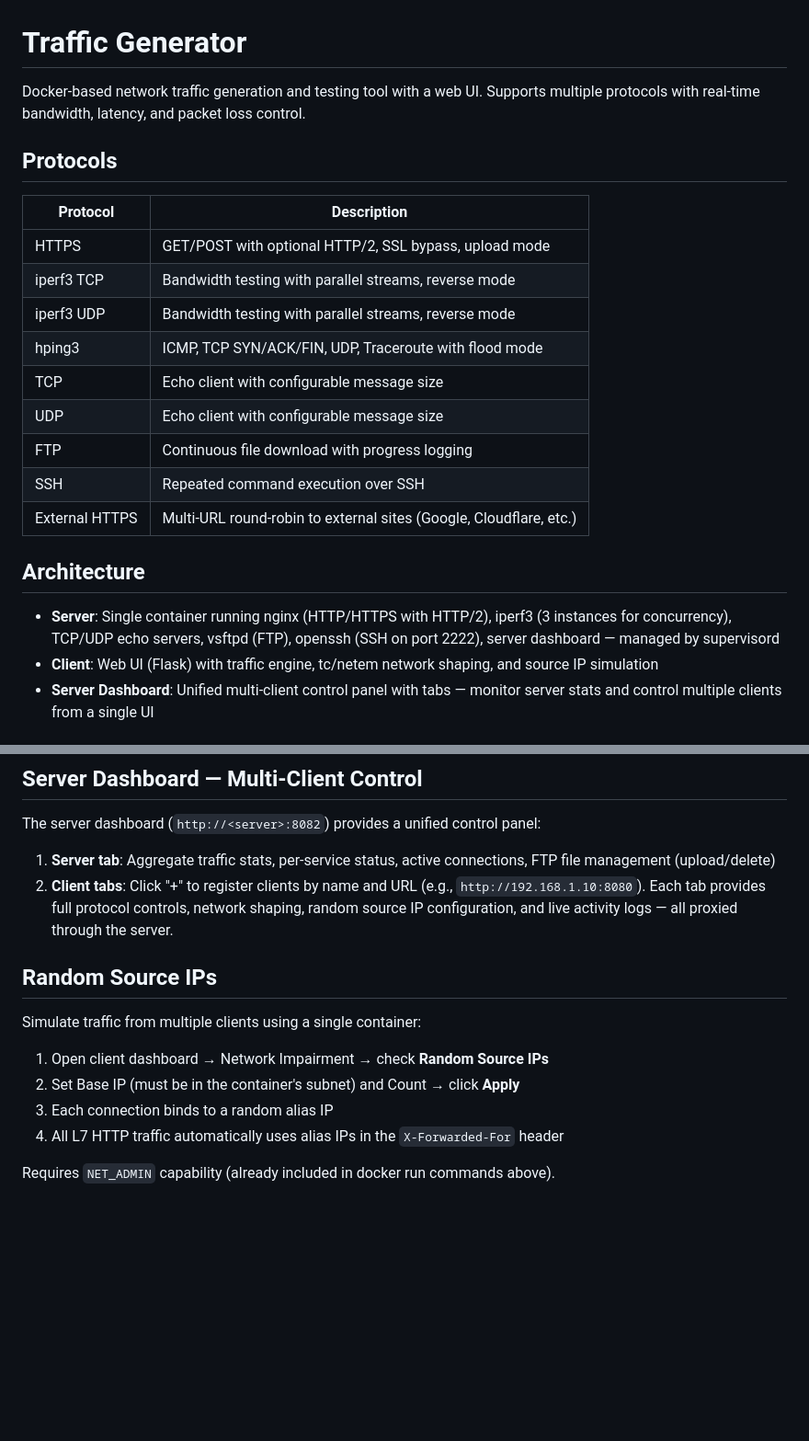
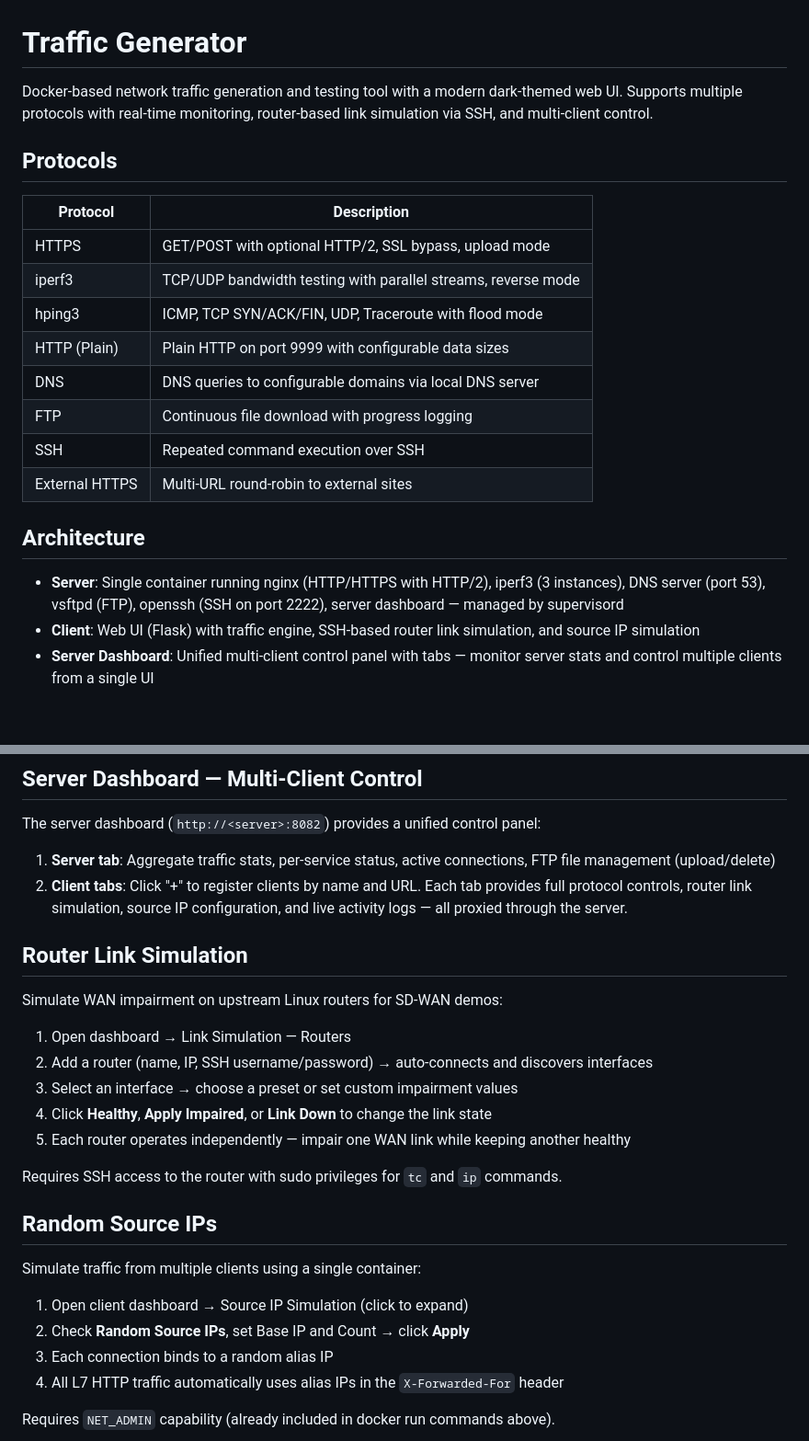
Before and after one commit to ajaymare/traffic-gen, a Markdown page: README.md, 2 parts joined by grey strips. Shown at 92% size. Drawn GitHub-style; blank space fills up the shorter version.

```diff
--- a/README.md
+++ b/README.md
@@ -1,25 +1,24 @@
 # Traffic Generator
 
-Docker-based network traffic generation and testing tool with a web UI. Supports multiple protocols with real-time bandwidth, latency, and packet loss control.
+Docker-based network traffic generation and testing tool with a modern dark-themed web UI. Supports multiple protocols with real-time monitoring, router-based link simulation via SSH, and multi-client control.
 
 ## Protocols
 
 | Protocol | Description |
 |----------|-------------|
 | HTTPS | GET/POST with optional HTTP/2, SSL bypass, upload mode |
-| iperf3 TCP | Bandwidth testing with parallel streams, reverse mode |
-| iperf3 UDP | Bandwidth testing with parallel streams, reverse mode |
+| iperf3 | TCP/UDP bandwidth testing with parallel streams, reverse mode |
 | hping3 | ICMP, TCP SYN/ACK/FIN, UDP, Traceroute with flood mode |
-| TCP | Echo client with configurable message size |
-| UDP | Echo client with configurable message size |
+| HTTP (Plain) | Plain HTTP on port 9999 with configurable data sizes |
+| DNS | DNS queries to configurable domains via local DNS server |
 | FTP | Continuous file download with progress logging |
 | SSH | Repeated command execution over SSH |
-| External HTTPS | Multi-URL round-robin to external sites (Google, Cloudflare, etc.) |
+| External HTTPS | Multi-URL round-robin to external sites |
 
 ## Architecture
 
-- **Server**: Single container running nginx (HTTP/HTTPS with HTTP/2), iperf3 (3 instances for concurrency), TCP/UDP echo servers, vsftpd (FTP), openssh (SSH on port 2222), server dashboard — managed by supervisord
-- **Client**: Web UI (Flask) with traffic engine, tc/netem network shaping, and source IP simulation
+- **Server**: Single container running nginx (HTTP/HTTPS with HTTP/2), iperf3 (3 instances), DNS server (port 53), vsftpd (FTP), openssh (SSH on port 2222), server dashboard — managed by supervisord
+- **Client**: Web UI (Flask) with traffic engine, SSH-based router link simulation, and source IP simulation
 - **Server Dashboard**: Unified multi-client control panel with tabs — monitor server stats and control multiple clients from a single UI
 
 ## Deployment
@@ -217,14 +196,26 @@ docker network rm traffic-net  # if using same-server setup
 The server dashboard (`http://<server>:8082`) provides a unified control panel:
 
 1. **Server tab**: Aggregate traffic stats, per-service status, active connections, FTP file management (upload/delete)
-2. **Client tabs**: Click "+" to register clients by name and URL (e.g., `http://192.168.1.10:8080`). Each tab provides full protocol controls, network shaping, random source IP configuration, and live activity logs — all proxied through the server.
+2. **Client tabs**: Click "+" to register clients by name and URL. Each tab provides full protocol controls, router link simulation, source IP configuration, and live activity logs — all proxied through the server.
+
+## Router Link Simulation
+
+Simulate WAN impairment on upstream Linux routers for SD-WAN demos:
+
+1. Open dashboard → Link Simulation — Routers
+2. Add a router (name, IP, SSH username/password) → auto-connects and discovers interfaces
+3. Select an interface → choose a preset or set custom impairment values
+4. Click **Healthy**, **Apply Impaired**, or **Link Down** to change the link state
+5. Each router operates independently — impair one WAN link while keeping another healthy
+
+Requires SSH access to the router with sudo privileges for `tc` and `ip` commands.
 
 ## Random Source IPs
 
 Simulate traffic from multiple clients using a single container:
 
-1. Open client dashboard → Network Impairment → check **Random Source IPs**
-2. Set Base IP (must be in the container's subnet) and Count → click **Apply**
+1. Open client dashboard → Source IP Simulation (click to expand)
+2. Check **Random Source IPs**, set Base IP and Count → click **Apply**
 3. Each connection binds to a random alias IP
 4. All L7 HTTP traffic automatically uses alias IPs in the `X-Forwarded-For` header
 
```
Also changed, not shown: other parts of README.md (+24 -44 lines).
